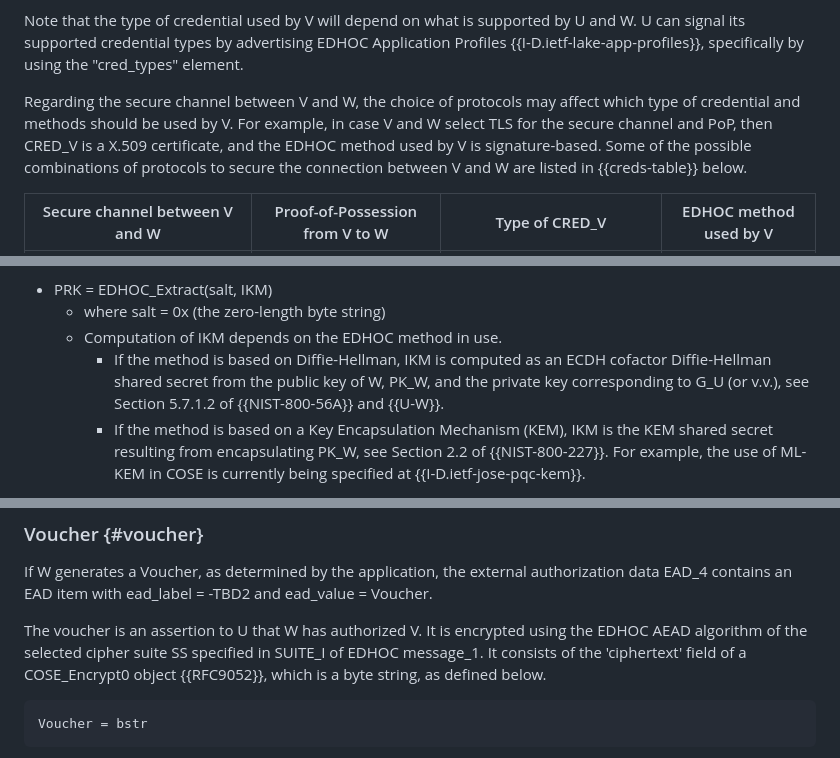
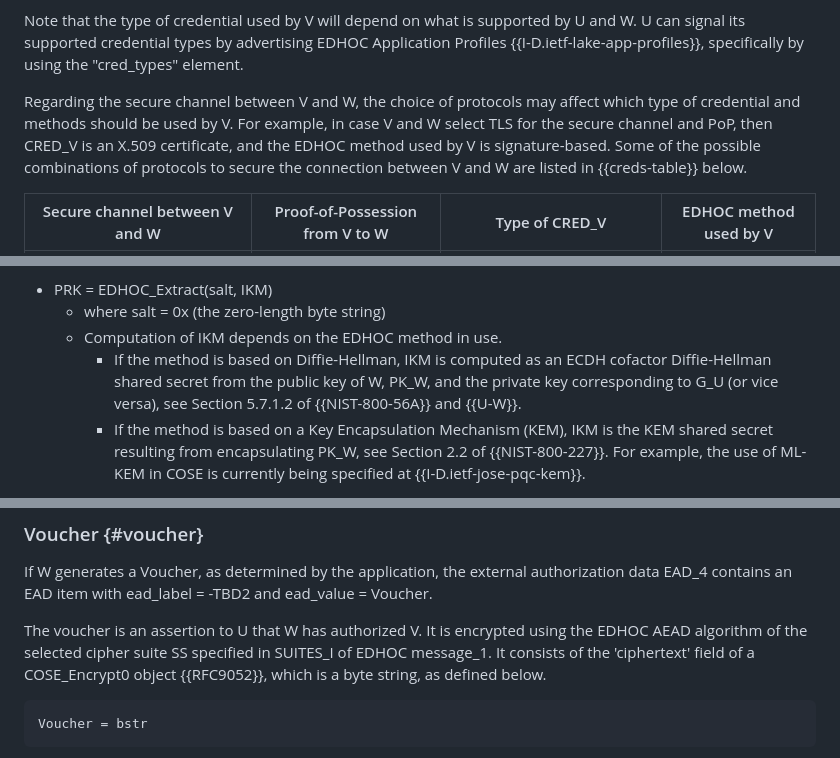
Before and after one commit to lake-wg/authz, a Markdown page: draft-ietf-lake-authz.md, 3 parts joined by grey strips. Drawn GitHub-style.

```diff
--- a/draft-ietf-lake-authz.md
+++ b/draft-ietf-lake-authz.md
@@ -265,7 +265,7 @@ Note that the type of credential used by V will depend on what is supported by U
 U can signal its supported credential types by advertising EDHOC Application Profiles {{I-D.ietf-lake-app-profiles}}, specifically by using the "cred_types" element.
 
 Regarding the secure channel between V and W, the choice of protocols may affect which type of credential and methods should be used by V.
-For example, in case V and W select TLS for the secure channel and PoP, then CRED_V is a X.509 certificate, and the EDHOC method used by V is signature-based.
+For example, in case V and W select TLS for the secure channel and PoP, then CRED_V is an X.509 certificate, and the EDHOC method used by V is signature-based.
 Some of the possible combinations of protocols to secure the connection between V and W are listed in {{creds-table}} below.
 
 | Secure channel between V and W | Proof-of-Possession from V to W | Type of CRED_V | EDHOC method used by V |
@@ -383,7 +383,7 @@ The intermediate pseudo-random key PRK is derived using EDHOC_Extract():
   * PRK = EDHOC_Extract(salt, IKM)
     * where salt = 0x (the zero-length byte string)
     * Computation of IKM depends on the EDHOC method in use.
-      * If the method is based on Diffie-Hellman, IKM is computed as an ECDH cofactor Diffie-Hellman shared secret from the public key of W, PK_W, and the private key corresponding to G_U (or v.v.), see Section 5.7.1.2 of {{NIST-800-56A}} and {{U-W}}.
+      * If the method is based on Diffie-Hellman, IKM is computed as an ECDH cofactor Diffie-Hellman shared secret from the public key of W, PK_W, and the private key corresponding to G_U (or vice versa), see Section 5.7.1.2 of {{NIST-800-56A}} and {{U-W}}.
       * If the method is based on a Key Encapsulation Mechanism (KEM), IKM is the KEM shared secret resulting from encapsulating PK_W, see Section 2.2 of {{NIST-800-227}}. For example, the use of ML-KEM in COSE is currently being specified at {{I-D.ietf-jose-pqc-kem}}.
 
 The output keying material OKM is derived from PRK using EDHOC_Expand(), which is defined in terms of the EDHOC hash algorithm of the selected cipher suite SS, see {{Section 4.1.2 of RFC9528}}:
@@ -433,7 +433,7 @@ where
 If W generates a Voucher, as determined by the application, the external authorization data EAD_4 contains an EAD item with ead_label = -TBD2 and ead_value = Voucher.
 
 The voucher is an assertion to U that W has authorized V.
-It is encrypted using the EDHOC AEAD algorithm of the selected cipher suite SS specified in SUITE_I of EDHOC message_1.
+It is encrypted using the EDHOC AEAD algorithm of the selected cipher suite SS specified in SUITES_I of EDHOC message_1.
 It consists of the 'ciphertext' field of a COSE_Encrypt0 object {{RFC9052}}, which is a byte string, as defined below.
 
 ~~~~~~~~~~~ cddl
```
Also changed, not shown: other parts of draft-ietf-lake-authz.md (+8 -8 lines).
